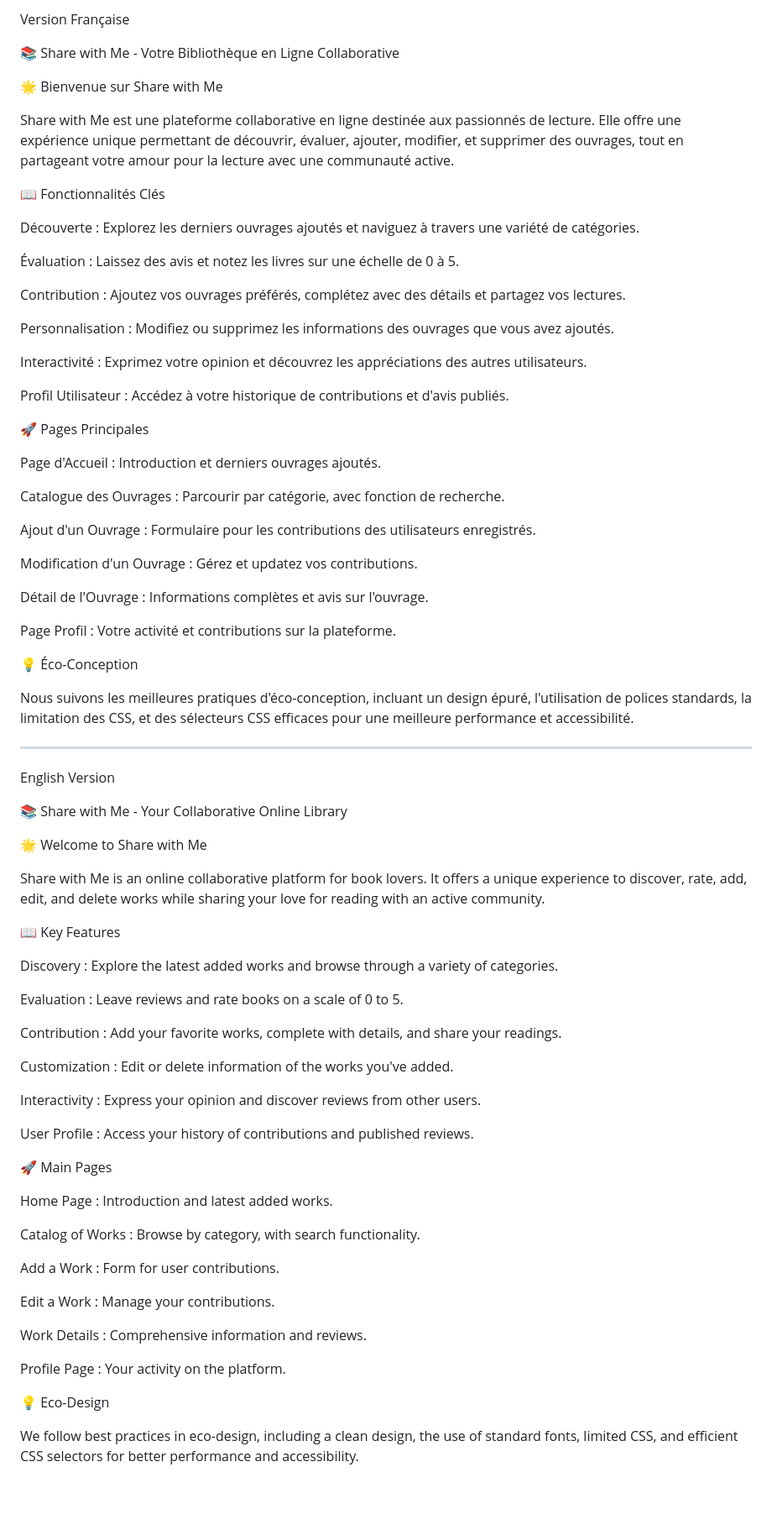
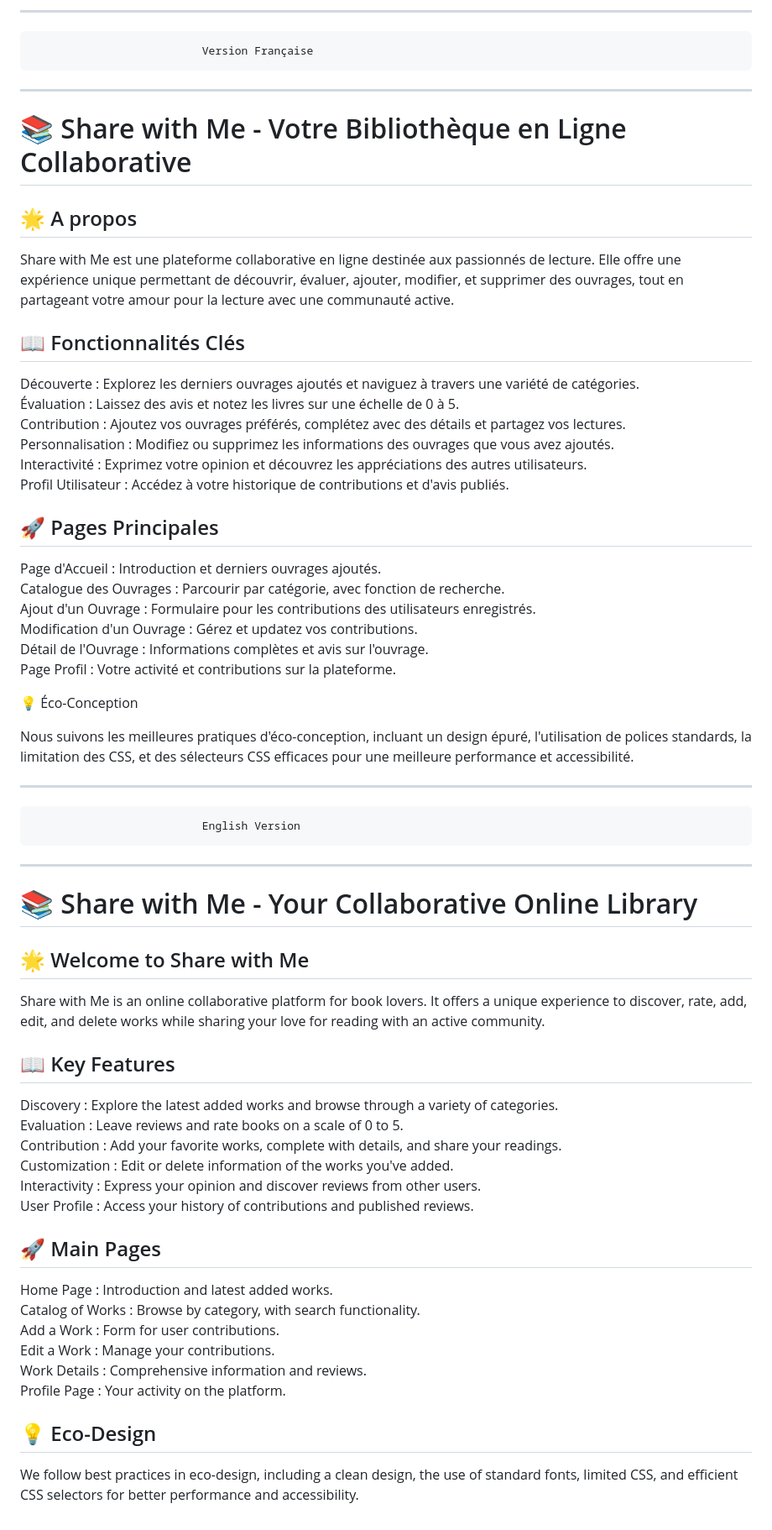
Before and after one commit to fatemzh/Share-With-Me, a Markdown page: README.md, the part around the change. Shown at 84% size. GitHub-like rendering; blank space fills up the shorter version.

```diff
--- a/README.md
+++ b/README.md
@@ -1,86 +1,71 @@
-Version Française
+________________________________________________________________________________
+                              Version Française
+________________________________________________________________________________
 
-📚 Share with Me - Votre Bibliothèque en Ligne Collaborative
 
-🌟 Bienvenue sur Share with Me
+# 📚 Share with Me - Votre Bibliothèque en Ligne Collaborative
+
+
+## 🌟 A propos
 
 Share with Me est une plateforme collaborative en ligne destinée aux passionnés de lecture. Elle offre une expérience unique permettant de découvrir, évaluer, ajouter, modifier, et supprimer des ouvrages, tout en partageant votre amour pour la lecture avec une communauté active.
 
 
-📖 Fonctionnalités Clés
+## 📖 Fonctionnalités Clés
 
 Découverte : Explorez les derniers ouvrages ajoutés et naviguez à travers une variété de catégories.
-
 Évaluation : Laissez des avis et notez les livres sur une échelle de 0 à 5.
-
 Contribution : Ajoutez vos ouvrages préférés, complétez avec des détails et partagez vos lectures.
-
 Personnalisation : Modifiez ou supprimez les informations des ouvrages que vous avez ajoutés.
-
 Interactivité : Exprimez votre opinion et découvrez les appréciations des autres utilisateurs.
-
 Profil Utilisateur : Accédez à votre historique de contributions et d'avis publiés.
 
 
-🚀 Pages Principales
+## 🚀 Pages Principales
 
 Page d'Accueil : Introduction et derniers ouvrages ajoutés.
-
 Catalogue des Ouvrages : Parcourir par catégorie, avec fonction de recherche.
-
 Ajout d'un Ouvrage : Formulaire pour les contributions des utilisateurs enregistrés.
-
 Modification d'un Ouvrage : Gérez et updatez vos contributions.
-
 Détail de l'Ouvrage : Informations complètes et avis sur l'ouvrage.
-
 Page Profil : Votre activité et contributions sur la plateforme.
-
 
 💡 Éco-Conception
 
 Nous suivons les meilleures pratiques d'éco-conception, incluant un design épuré, l'utilisation de polices standards, la limitation des CSS, et des sélecteurs CSS efficaces pour une meilleure performance et accessibilité.
 
-___________________________________________________________________________________________________________________________________________
-English Version
+________________________________________________________________________________
+                              English Version
+________________________________________________________________________________
 
-📚 Share with Me - Your Collaborative Online Library
 
-🌟 Welcome to Share with Me
+
+# 📚 Share with Me - Your Collaborative Online Library
+
+## 🌟 Welcome to Share with Me
 
 Share with Me is an online collaborative platform for book lovers. It offers a unique experience to discover, rate, add, edit, and delete works while sharing your love for reading with an active community.
 
 
-📖 Key Features
+## 📖 Key Features
 
 Discovery : Explore the latest added works and browse through a variety of categories.
-
 Evaluation : Leave reviews and rate books on a scale of 0 to 5.
-
 Contribution : Add your favorite works, complete with details, and share your readings.
-
 Customization : Edit or delete information of the works you've added.
-
 Interactivity : Express your opinion and discover reviews from other users.
-
 User Profile : Access your history of contributions and published reviews.
 
 
-🚀 Main Pages
+## 🚀 Main Pages
 
 Home Page : Introduction and latest added works.
-
 Catalog of Works : Browse by category, with search functionality.
-
 Add a Work : Form for user contributions.
-
 Edit a Work : Manage your contributions.
-
 Work Details : Comprehensive information and reviews.
-
 Profile Page : Your activity on the platform.
 
-
-💡 Eco-Design
+## 💡 Eco-Design
 
 We follow best practices in eco-design, including a clean design, the use of standard fonts, limited CSS, and efficient CSS selectors for better performance and accessibility.
```
